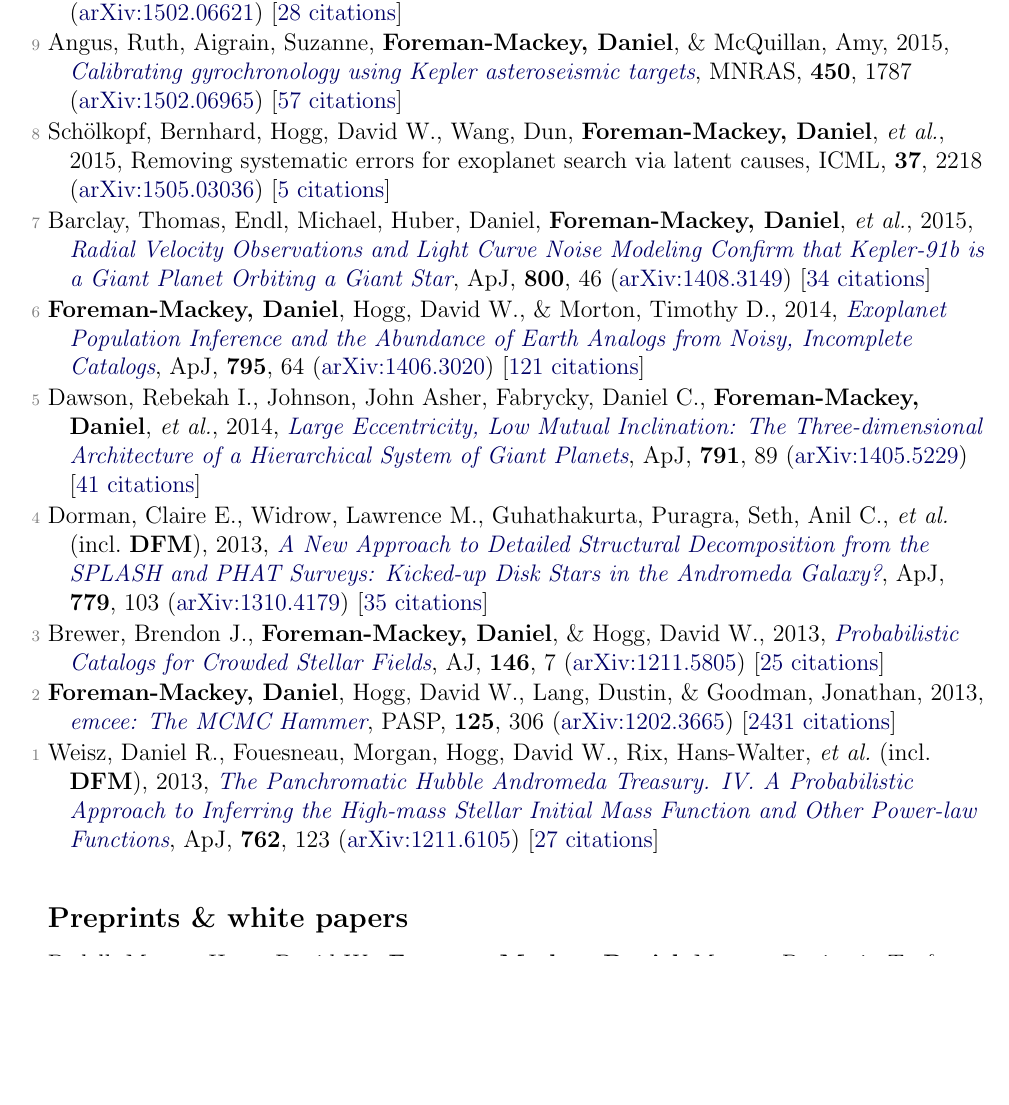
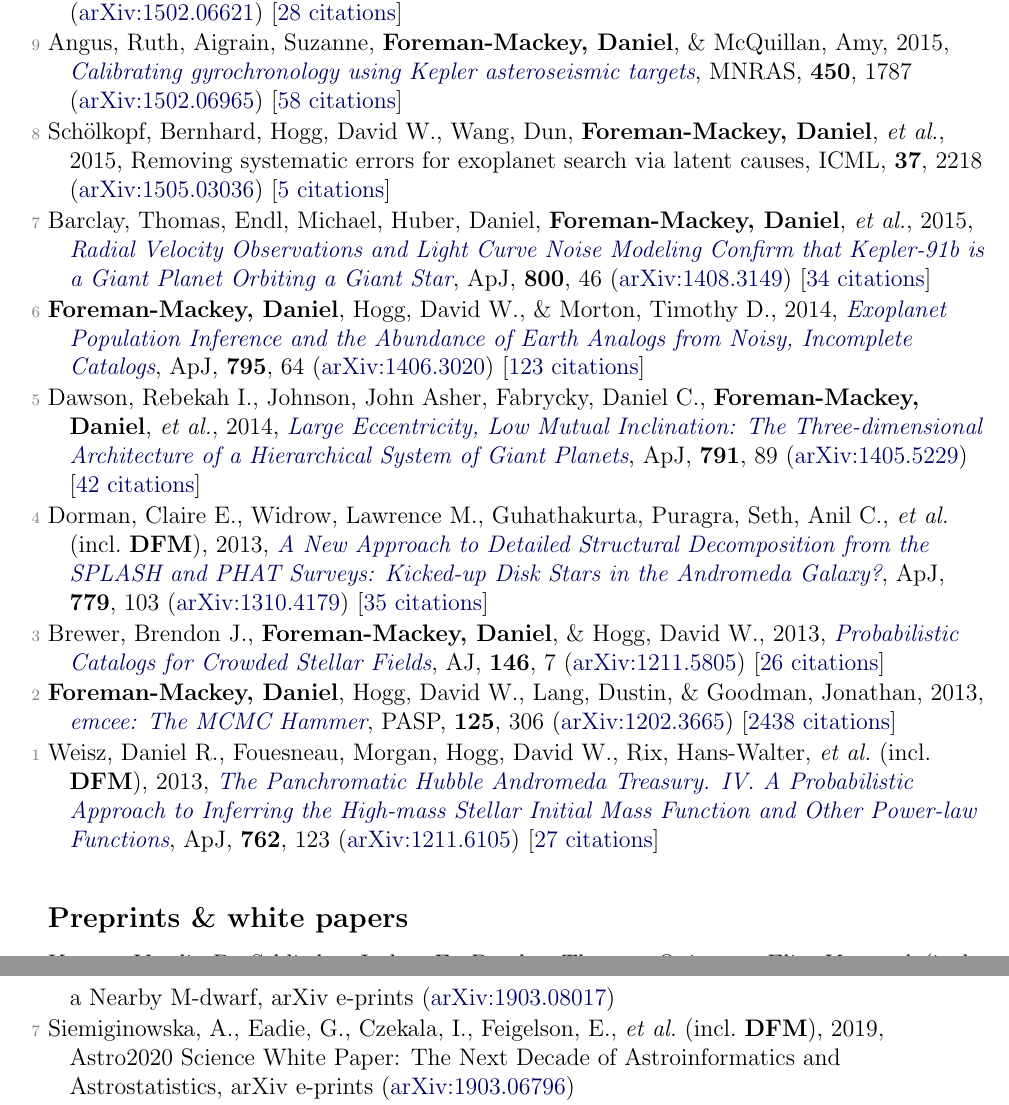
Before and after one commit to dfm/cv, a LaTeX document (pubs.tex, which reads pubs_ref.tex, pubs_unref.tex): part of page 3 of 4 before the commit and two parts of pages 3 and 4 of 4 after it, the two joined at a grey line, cut so that both start at the same text, the shorter picture padded with empty space. Compiled offline with pdfLaTeX.

Commit message:
updating pubs [ci skip]

```diff
--- a/pubs_ref.tex
+++ b/pubs_ref.tex
@@ -62,20 +62,20 @@
 
 \item[{\color{numcolor}\scriptsize10}] Weisz, Daniel R., Johnson, L. Clifton, \textbf{Foreman-Mackey, Daniel}, Dolphin, Andrew E., \etal, 2015, \doi{10.1088/0004-637X/806/2/198}{The High-mass Stellar Initial Mass Function in M31 Clusters}, \apj, \textbf{806}, 198 (\arxiv{1502.06621}) [\href{http://adsabs.harvard.edu/abs/2015ApJ...806..198W}{28 citations}]
 
-\item[{\color{numcolor}\scriptsize9}] Angus, Ruth, Aigrain, Suzanne, \textbf{Foreman-Mackey, Daniel}, \& McQuillan, Amy, 2015, \doi{10.1093/mnras/stv423}{Calibrating gyrochronology using Kepler asteroseismic targets}, \mnras, \textbf{450}, 1787 (\arxiv{1502.06965}) [\href{http://adsabs.harvard.edu/abs/2015MNRAS.450.1787A}{57 citations}]
+\item[{\color{numcolor}\scriptsize9}] Angus, Ruth, Aigrain, Suzanne, \textbf{Foreman-Mackey, Daniel}, \& McQuillan, Amy, 2015, \doi{10.1093/mnras/stv423}{Calibrating gyrochronology using Kepler asteroseismic targets}, \mnras, \textbf{450}, 1787 (\arxiv{1502.06965}) [\href{http://adsabs.harvard.edu/abs/2015MNRAS.450.1787A}{58 citations}]
 
 \item[{\color{numcolor}\scriptsize8}] Sch{\"o}lkopf, Bernhard, Hogg, David W., Wang, Dun, \textbf{Foreman-Mackey, Daniel}, \etal, 2015, Removing systematic errors for exoplanet search via latent causes, ICML, \textbf{37}, 2218 (\arxiv{1505.03036}) [\href{https://scholar.google.com/scholar?cites=11768165421845046384}{5 citations}]
 
 \item[{\color{numcolor}\scriptsize7}] Barclay, Thomas, Endl, Michael, Huber, Daniel, \textbf{Foreman-Mackey, Daniel}, \etal, 2015, \doi{10.1088/0004-637X/800/1/46}{Radial Velocity Observations and Light Curve Noise Modeling Confirm that Kepler-91b is a Giant Planet Orbiting a Giant Star}, \apj, \textbf{800}, 46 (\arxiv{1408.3149}) [\href{http://adsabs.harvard.edu/abs/2015ApJ...800...46B}{34 citations}]
 
-\item[{\color{numcolor}\scriptsize6}] \textbf{Foreman-Mackey, Daniel}, Hogg, David W., \& Morton, Timothy D., 2014, \doi{10.1088/0004-637X/795/1/64}{Exoplanet Population Inference and the Abundance of Earth Analogs from Noisy, Incomplete Catalogs}, \apj, \textbf{795}, 64 (\arxiv{1406.3020}) [\href{http://adsabs.harvard.edu/abs/2014ApJ...795...64F}{121 citations}]
+\item[{\color{numcolor}\scriptsize6}] \textbf{Foreman-Mackey, Daniel}, Hogg, David W., \& Morton, Timothy D., 2014, \doi{10.1088/0004-637X/795/1/64}{Exoplanet Population Inference and the Abundance of Earth Analogs from Noisy, Incomplete Catalogs}, \apj, \textbf{795}, 64 (\arxiv{1406.3020}) [\href{http://adsabs.harvard.edu/abs/2014ApJ...795...64F}{123 citations}]
 
-\item[{\color{numcolor}\scriptsize5}] Dawson, Rebekah I., Johnson, John Asher, Fabrycky, Daniel C., \textbf{Foreman-Mackey, Daniel}, \etal, 2014, \doi{10.1088/0004-637X/791/2/89}{Large Eccentricity, Low Mutual Inclination: The Three-dimensional Architecture of a Hierarchical System of Giant Planets}, \apj, \textbf{791}, 89 (\arxiv{1405.5229}) [\href{http://adsabs.harvard.edu/abs/2014ApJ...791...89D}{41 citations}]
+\item[{\color{numcolor}\scriptsize5}] Dawson, Rebekah I., Johnson, John Asher, Fabrycky, Daniel C., \textbf{Foreman-Mackey, Daniel}, \etal, 2014, \doi{10.1088/0004-637X/791/2/89}{Large Eccentricity, Low Mutual Inclination: The Three-dimensional Architecture of a Hierarchical System of Giant Planets}, \apj, \textbf{791}, 89 (\arxiv{1405.5229}) [\href{http://adsabs.harvard.edu/abs/2014ApJ...791...89D}{42 citations}]
 
 \item[{\color{numcolor}\scriptsize4}] Dorman, Claire E., Widrow, Lawrence M., Guhathakurta, Puragra, Seth, Anil C., \etal\ (incl.\ \textbf{DFM}), 2013, \doi{10.1088/0004-637X/779/2/103}{A New Approach to Detailed Structural Decomposition from the SPLASH and PHAT Surveys: Kicked-up Disk Stars in the Andromeda Galaxy?}, \apj, \textbf{779}, 103 (\arxiv{1310.4179}) [\href{http://adsabs.harvard.edu/abs/2013ApJ...779..103D}{35 citations}]
 
-\item[{\color{numcolor}\scriptsize3}] Brewer, Brendon J., \textbf{Foreman-Mackey, Daniel}, \& Hogg, David W., 2013, \doi{10.1088/0004-6256/146/1/7}{Probabilistic Catalogs for Crowded Stellar Fields}, \aj, \textbf{146}, 7 (\arxiv{1211.5805}) [\href{http://adsabs.harvard.edu/abs/2013AJ....146....7B}{25 citations}]
+\item[{\color{numcolor}\scriptsize3}] Brewer, Brendon J., \textbf{Foreman-Mackey, Daniel}, \& Hogg, David W., 2013, \doi{10.1088/0004-6256/146/1/7}{Probabilistic Catalogs for Crowded Stellar Fields}, \aj, \textbf{146}, 7 (\arxiv{1211.5805}) [\href{http://adsabs.harvard.edu/abs/2013AJ....146....7B}{26 citations}]
 
-\item[{\color{numcolor}\scriptsize2}] \textbf{Foreman-Mackey, Daniel}, Hogg, David W., Lang, Dustin, \& Goodman, Jonathan, 2013, \doi{10.1086/670067}{emcee: The MCMC Hammer}, \pasp, \textbf{125}, 306 (\arxiv{1202.3665}) [\href{http://adsabs.harvard.edu/abs/2013PASP..125..306F}{2431 citations}]
+\item[{\color{numcolor}\scriptsize2}] \textbf{Foreman-Mackey, Daniel}, Hogg, David W., Lang, Dustin, \& Goodman, Jonathan, 2013, \doi{10.1086/670067}{emcee: The MCMC Hammer}, \pasp, \textbf{125}, 306 (\arxiv{1202.3665}) [\href{http://adsabs.harvard.edu/abs/2013PASP..125..306F}{2438 citations}]
 
 \item[{\color{numcolor}\scriptsize1}] Weisz, Daniel R., Fouesneau, Morgan, Hogg, David W., Rix, Hans-Walter, \etal\ (incl.\ \textbf{DFM}), 2013, \doi{10.1088/0004-637X/762/2/123}{The Panchromatic Hubble Andromeda Treasury. IV. A Probabilistic Approach to Inferring the High-mass Stellar Initial Mass Function and Other Power-law Functions}, \apj, \textbf{762}, 123 (\arxiv{1211.6105}) [\href{http://adsabs.harvard.edu/abs/2013ApJ...762..123W}{27 citations}]
--- a/pubs_unref.tex
+++ b/pubs_unref.tex
@@ -1,3 +1,7 @@
+\item[{\color{numcolor}\scriptsize8}] Kostov, Veselin B., Schlieder, Joshua E., Barclay, Thomas, Quintana, Elisa V., \etal\ (incl.\ \textbf{DFM}), 2019, The L 98-59 System: Three Transiting, Terrestrial-Sized Planets Orbiting a Nearby M-dwarf, arXiv e-prints (\arxiv{1903.08017})
+
+\item[{\color{numcolor}\scriptsize7}] Siemiginowska, A., Eadie, G., Czekala, I., Feigelson, E., \etal\ (incl.\ \textbf{DFM}), 2019, Astro2020 Science White Paper: The Next Decade of Astroinformatics and Astrostatistics, arXiv e-prints (\arxiv{1903.06796})
+
 \item[{\color{numcolor}\scriptsize6}] Bedell, Megan, Hogg, David W., \textbf{Foreman-Mackey, Daniel}, Montet, Benjamin T., \& Luger, Rodrigo, 2019, Wobble: a data-driven method for precision radial velocities, arXiv e-prints (\arxiv{1901.00503})
 
 \item[{\color{numcolor}\scriptsize5}] Wang, Dun, Hogg, David W., \textbf{Foreman-Mackey, Daniel}, \& Sch{\"o}lkopf, Bernhard, 2017, A pixel-level model for event discovery in time-domain imaging, arXiv e-prints (\arxiv{1710.02428}) [\href{http://adsabs.harvard.edu/abs/2017arXiv171002428W}{3 citations}]
```
Also changed, not shown: pubs_select.tex (+2 -2 lines), pubs_summary.tex (+1 -1 lines), pubs_ref.tex (6 more changed lines), 1 other file.
